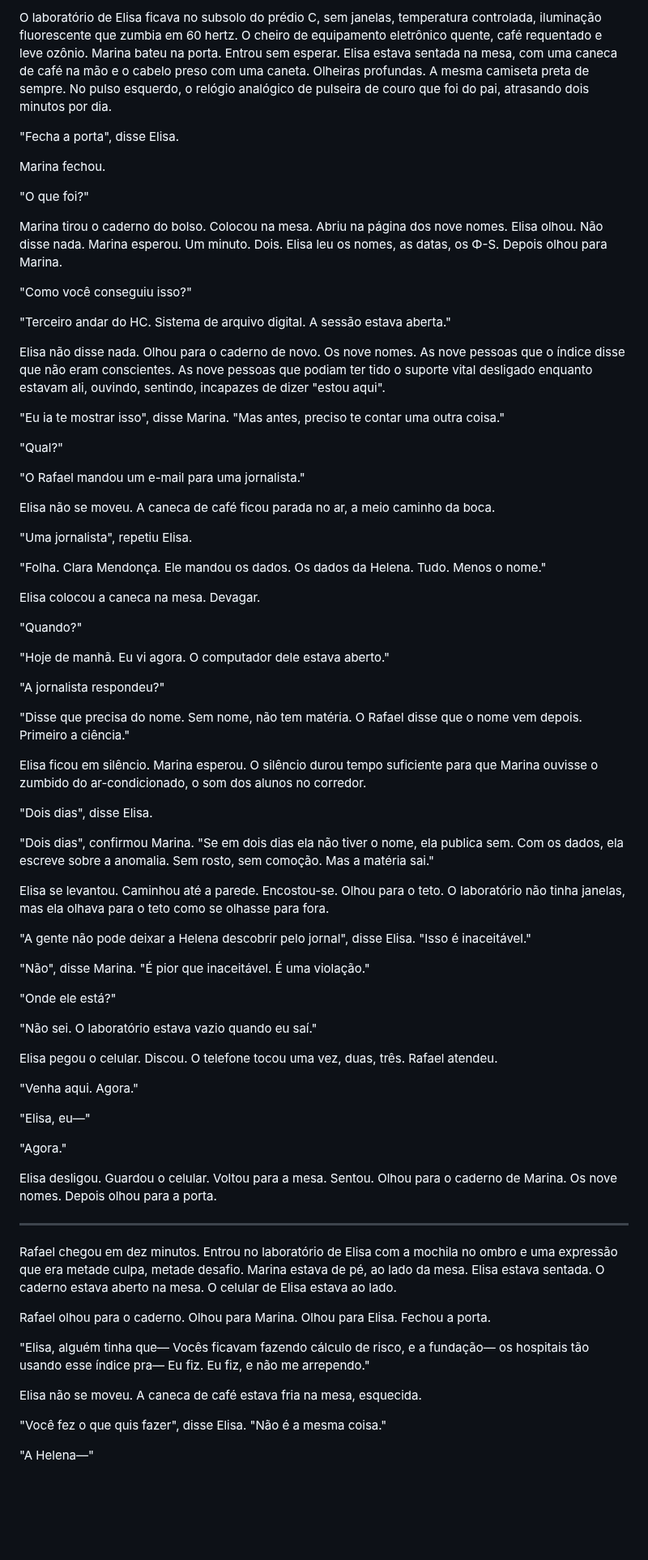
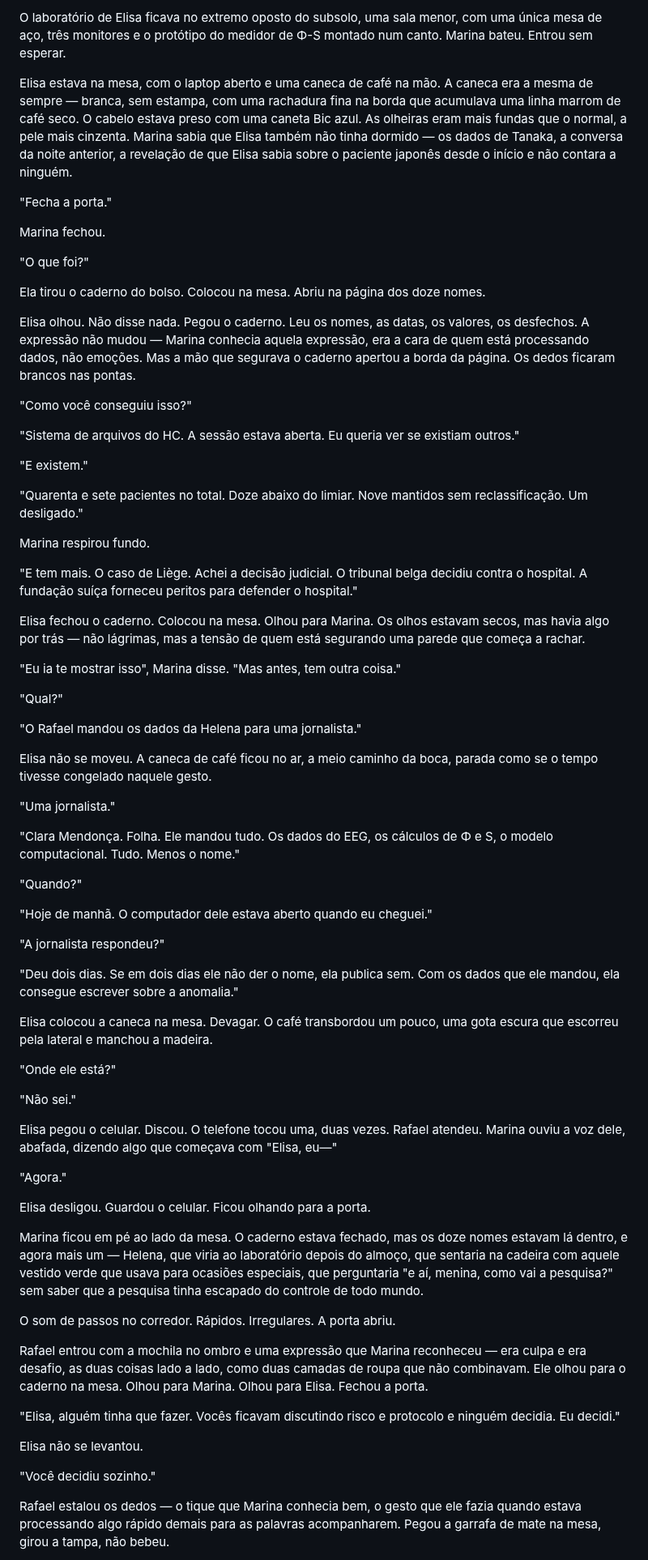
Before and after one commit to aleemerich/autobook, a Markdown page: chapters/ch_15.md, the part around one of its changes. Shown at 81% size. Rendered like a GitHub page; blank space fills up the shorter version.

```diff
--- a/chapters/ch_15.md
+++ b/chapters/ch_15.md
@@ -100,79 +62,75 @@ Marina saiu do laboratório. Subiu as escadas. Atravessou o campus. O sol da man
 
-O laboratório de Elisa ficava no subsolo do prédio C, sem janelas, temperatura controlada, iluminação fluorescente que zumbia em 60 hertz. O cheiro de equipamento eletrônico quente, café requentado e leve ozônio. Marina bateu na porta. Entrou sem esperar. Elisa estava sentada na mesa, com uma caneca de café na mão e o cabelo preso com uma caneta. Olheiras profundas. A mesma camiseta preta de sempre. No pulso esquerdo, o relógio analógico de pulseira de couro que foi do pai, atrasando dois minutos por dia.
+O laboratório de Elisa ficava no extremo oposto do subsolo, uma sala menor, com uma única mesa de aço, três monitores e o protótipo do medidor de Φ-S montado num canto. Marina bateu. Entrou sem esperar.
 
-"Fecha a porta", disse Elisa.
+Elisa estava na mesa, com o laptop aberto e uma caneca de café na mão. A caneca era a mesma de sempre — branca, sem estampa, com uma rachadura fina na borda que acumulava uma linha marrom de café seco. O cabelo estava preso com uma caneta Bic azul. As olheiras eram mais fundas que o normal, a pele mais cinzenta. Marina sabia que Elisa também não tinha dormido — os dados de Tanaka, a conversa da noite anterior, a revelação de que Elisa sabia sobre o paciente japonês desde o início e não contara a ninguém.
+
+"Fecha a porta."
 
 Marina fechou.
 
 "O que foi?"
 
-Marina tirou o caderno do bolso. Colocou na mesa. Abriu na página dos nove nomes. Elisa olhou. Não disse nada. Marina esperou. Um minuto. Dois. Elisa leu os nomes, as datas, os Φ-S. Depois olhou para Marina.
+Ela tirou o caderno do bolso. Colocou na mesa. Abriu na página dos doze nomes.
+
+Elisa olhou. Não disse nada. Pegou o caderno. Leu os nomes, as datas, os valores, os desfechos. A expressão não mudou — Marina conhecia aquela expressão, era a cara de quem está processando dados, não emoções. Mas a mão que segurava o caderno apertou a borda da página. Os dedos ficaram brancos nas pontas.
 
 "Como você conseguiu isso?"
 
-"Terceiro andar do HC. Sistema de arquivo digital. A sessão estava aberta."
+"Sistema de arquivos do HC. A sessão estava aberta. Eu queria ver se existiam outros."
 
-Elisa não disse nada. Olhou para o caderno de novo. Os nove nomes. As nove pessoas que o índice disse que não eram conscientes. As nove pessoas que podiam ter tido o suporte vital desligado enquanto estavam ali, ouvindo, sentindo, incapazes de dizer "estou aqui".
+"E existem."
 
-"Eu ia te mostrar isso", disse Marina. "Mas antes, preciso te contar uma outra coisa."
+"Quarenta e sete pacientes no total. Doze abaixo do limiar. Nove mantidos sem reclassificação. Um desligado."
+
+Marina respirou fundo.
+
+"E tem mais. O caso de Liège. Achei a decisão judicial. O tribunal belga decidiu contra o hospital. A fundação suíça forneceu peritos para defender o hospital."
+
+Elisa fechou o caderno. Colocou na mesa. Olhou para Marina. Os olhos estavam secos, mas havia algo por trás — não lágrimas, mas a tensão de quem está segurando uma parede que começa a rachar.
+
+"Eu ia te mostrar isso", Marina disse. "Mas antes, tem outra coisa."
 
 "Qual?"
 
-"O Rafael mandou um e-mail para uma jornalista."
+"O Rafael mandou os dados da Helena para uma jornalista."
 
-Elisa não se moveu. A caneca de café ficou parada no ar, a meio caminho da boca.
+Elisa não se moveu. A caneca de café ficou no ar, a meio caminho da boca, parada como se o tempo tivesse congelado naquele gesto.
 
-"Uma jornalista", repetiu Elisa.
+"Uma jornalista."
 
-"Folha. Clara Mendonça. Ele mandou os dados. Os dados da Helena. Tudo. Menos o nome."
-
-Elisa colocou a caneca na mesa. Devagar.
+"Clara Mendonça. Folha. Ele mandou tudo. Os dados do EEG, os cálculos de Φ e S, o modelo computacional. Tudo. Menos o nome."
 
 "Quando?"
 
-"Hoje de manhã. Eu vi agora. O computador dele estava aberto."
+"Hoje de manhã. O computador dele estava aberto quando eu cheguei."
 
 "A jornalista respondeu?"
 
-"Disse que precisa do nome. Sem nome, não tem matéria. O Rafael disse que o nome vem depois. Primeiro a ciência."
+"Deu dois dias. Se em dois dias ele não der o nome, ela publica sem. Com os dados que ele mandou, ela consegue escrever sobre a anomalia."
 
-Elisa ficou em silêncio. Marina esperou. O silêncio durou tempo suficiente para que Marina ouvisse o zumbido do ar-condicionado, o som dos alunos no corredor.
-
-"Dois dias", disse Elisa.
-
-"Dois dias", confirmou Marina. "Se em dois dias ela não tiver o nome, ela publica sem. Com os dados, ela escreve sobre a anomalia. Sem rosto, sem comoção. Mas a matéria sai."
-
-Elisa se levantou. Caminhou até a parede. Encostou-se. Olhou para o teto. O laboratório não tinha janelas, mas ela olhava para o teto como se olhasse para fora.
-
-"A gente não pode deixar a Helena descobrir pelo jornal", disse Elisa. "Isso é inaceitável."
-
-"Não", disse Marina. "É pior que inaceitável. É uma violação."
+Elisa colocou a caneca na mesa. Devagar. O café transbordou um pouco, uma gota escura que escorreu pela lateral e manchou a madeira.
 
 "Onde ele está?"
 
-"Não sei. O laboratório estava vazio quando eu saí."
+"Não sei."
 
-Elisa pegou o celular. Discou. O telefone tocou uma vez, duas, três. Rafael atendeu.
-
-"Venha aqui. Agora."
-
-"Elisa, eu—"
+Elisa pegou o celular. Discou. O telefone tocou uma, duas vezes. Rafael atendeu. Marina ouviu a voz dele, abafada, dizendo algo que começava com "Elisa, eu—"
 
 "Agora."
 
-Elisa desligou. Guardou o celular. Voltou para a mesa. Sentou. Olhou para o caderno de Marina. Os nove nomes. Depois olhou para a porta.
+Elisa desligou. Guardou o celular. Ficou olhando para a porta.
 
----
+Marina ficou em pé ao lado da mesa. O caderno estava fechado, mas os doze nomes estavam lá dentro, e agora mais um — Helena, que viria ao laboratório depois do almoço, que sentaria na cadeira com aquele vestido verde que usava para ocasiões especiais, que perguntaria "e aí, menina, como vai a pesquisa?" sem saber que a pesquisa tinha escapado do controle de todo mundo.
 
-Rafael chegou em dez minutos. Entrou no laboratório de Elisa com a mochila no ombro e uma expressão que era metade culpa, metade desafio. Marina estava de pé, ao lado da mesa. Elisa estava sentada. O caderno estava aberto na mesa. O celular de Elisa estava ao lado.
+O som de passos no corredor. Rápidos. Irregulares. A porta abriu.
 
-Rafael olhou para o caderno. Olhou para Marina. Olhou para Elisa. Fechou a porta.
+Rafael entrou com a mochila no ombro e uma expressão que Marina reconheceu — era culpa e era desafio, as duas coisas lado a lado, como duas camadas de roupa que não combinavam. Ele olhou para o caderno na mesa. Olhou para Marina. Olhou para Elisa. Fechou a porta.
 
-"Elisa, alguém tinha que— Vocês ficavam fazendo cálculo de risco, e a fundação— os hospitais tão usando esse índice pra— Eu fiz. Eu fiz, e não me arrependo."
+"Elisa, alguém tinha que fazer. Vocês ficavam discutindo risco e protocolo e ninguém decidia. Eu decidi."
 
-Elisa não se moveu. A caneca de café estava fria na mesa, esquecida.
+Elisa não se levantou.
 
-"Você fez o que quis fazer", disse Elisa. "Não é a mesma coisa."
+"Você decidiu sozinho."
 
-"A Helena—"
+Rafael estalou os dedos — o tique que Marina conhecia bem, o gesto que ele fazia quando estava processando algo rápido demais para as palavras acompanharem. Pegou a garrafa de mate na mesa, girou a tampa, não bebeu.
 
```
Also changed, not shown: other parts of chapters/ch_15.md (+94 -108 lines).
